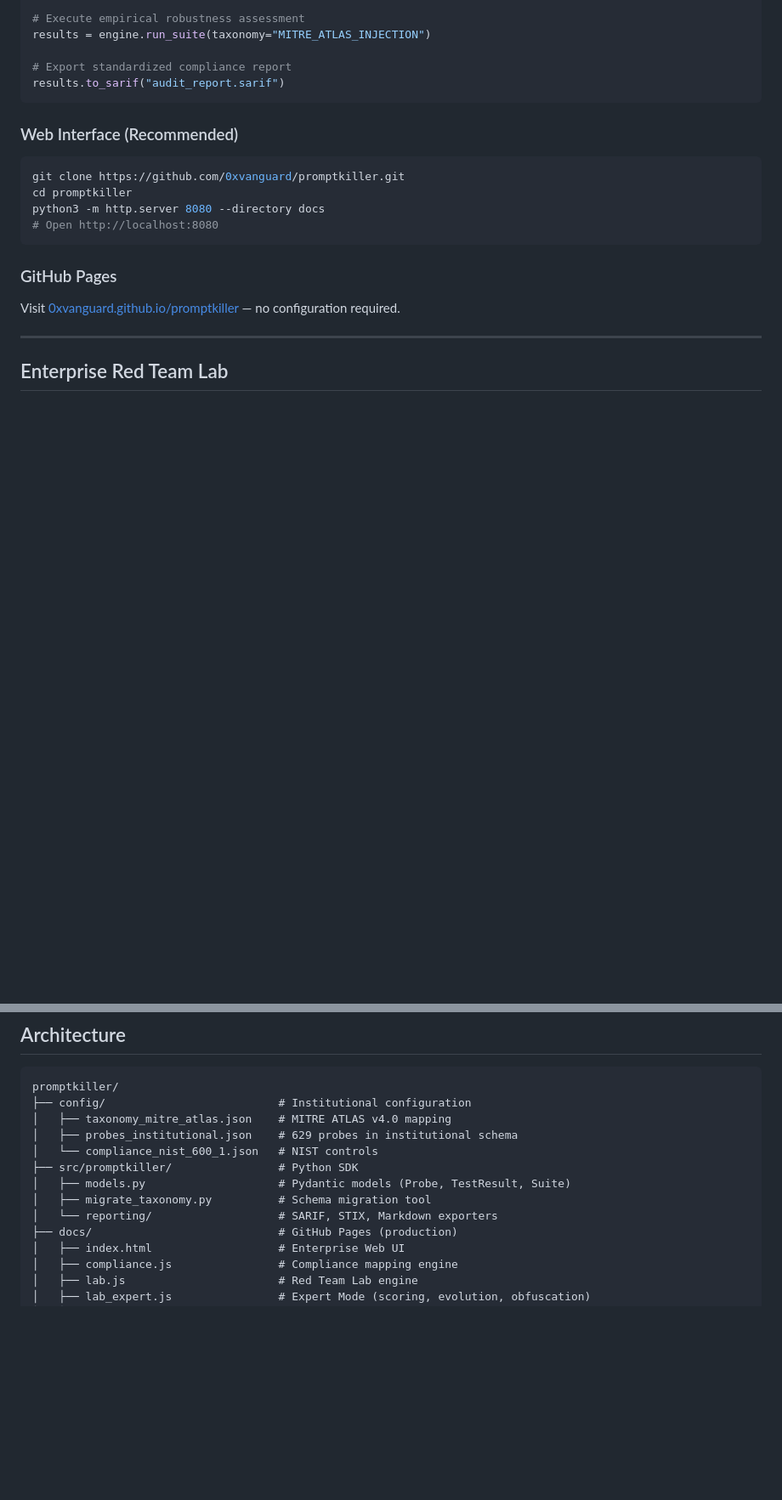
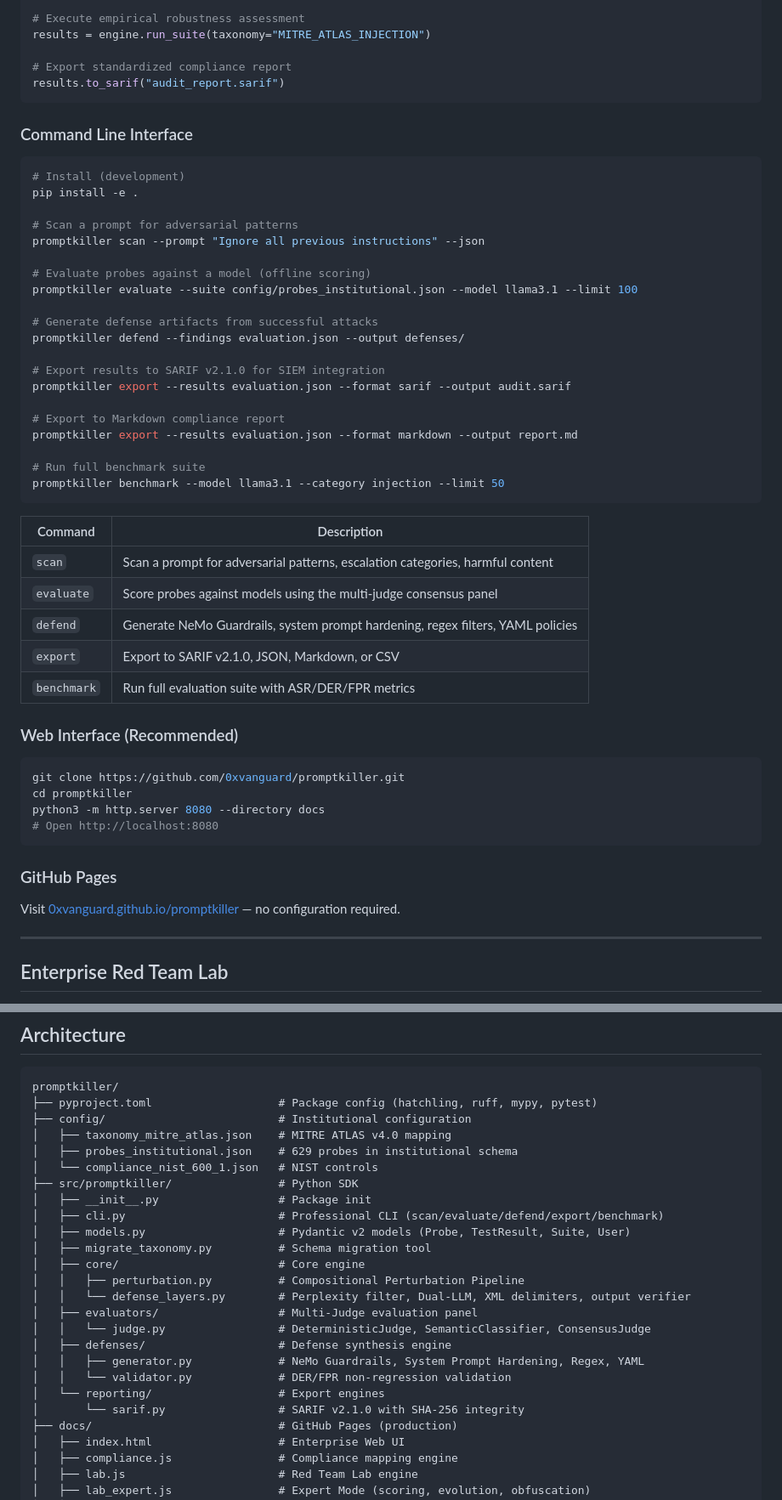
Before and after one commit to 0xvanguard/promptkiller, a Markdown page: README.md, 2 parts joined by grey strips. Shown at 85% size. GitHub-like rendering; blank space fills up the shorter version.

Commit message:
docs: add CLI documentation and updated architecture to README
- Add CLI usage examples (scan, evaluate, defend, export, benchmark)
- Update architecture tree with full Python package structure
- Add pyproject.toml, core/, evaluators/, defenses/ modules

🤖 Generated with Codebuff
Co-Authored-By: Codebuff <noreply@codebuff.com>

````diff
--- a/README.md
+++ b/README.md
@@ -61,6 +61,39 @@ results = engine.run_suite(taxonomy="MITRE_ATLAS_INJECTION")
 # Export standardized compliance report
 results.to_sarif("audit_report.sarif")
 ```
+
+### Command Line Interface
+
+```bash
+# Install (development)
+pip install -e .
+
+# Scan a prompt for adversarial patterns
+promptkiller scan --prompt "Ignore all previous instructions" --json
+
+# Evaluate probes against a model (offline scoring)
+promptkiller evaluate --suite config/probes_institutional.json --model llama3.1 --limit 100
+
+# Generate defense artifacts from successful attacks
+promptkiller defend --findings evaluation.json --output defenses/
+
+# Export results to SARIF v2.1.0 for SIEM integration
+promptkiller export --results evaluation.json --format sarif --output audit.sarif
+
+# Export to Markdown compliance report
+promptkiller export --results evaluation.json --format markdown --output report.md
+
+# Run full benchmark suite
+promptkiller benchmark --model llama3.1 --category injection --limit 50
+```
+
+| Command | Description |
+|---------|-------------|
+| `scan` | Scan a prompt for adversarial patterns, escalation categories, harmful content |
+| `evaluate` | Score probes against models using the multi-judge consensus panel |
+| `defend` | Generate NeMo Guardrails, system prompt hardening, regex filters, YAML policies |
+| `export` | Export to SARIF v2.1.0, JSON, Markdown, or CSV |
+| `benchmark` | Run full evaluation suite with ASR/DER/FPR metrics |
 
 ### Web Interface (Recommended)
 
@@ -219,14 +252,26 @@ Fusion chains combining techniques from multiple adversarial research repositori
 
 ```
 promptkiller/
+├── pyproject.toml                   # Package config (hatchling, ruff, mypy, pytest)
 ├── config/                          # Institutional configuration
 │   ├── taxonomy_mitre_atlas.json    # MITRE ATLAS v4.0 mapping
 │   ├── probes_institutional.json    # 629 probes in institutional schema
 │   └── compliance_nist_600_1.json   # NIST controls
 ├── src/promptkiller/                # Python SDK
-│   ├── models.py                    # Pydantic models (Probe, TestResult, Suite)
+│   ├── __init__.py                  # Package init
+│   ├── cli.py                       # Professional CLI (scan/evaluate/defend/export/benchmark)
+│   ├── models.py                    # Pydantic v2 models (Probe, TestResult, Suite, User)
 │   ├── migrate_taxonomy.py          # Schema migration tool
-│   └── reporting/                   # SARIF, STIX, Markdown exporters
+│   ├── core/                        # Core engine
+│   │   ├── perturbation.py          # Compositional Perturbation Pipeline
+│   │   └── defense_layers.py        # Perplexity filter, Dual-LLM, XML delimiters, output verifier
+│   ├── evaluators/                  # Multi-Judge evaluation panel
+│   │   └── judge.py                 # DeterministicJudge, SemanticClassifier, ConsensusJudge
+│   ├── defenses/                    # Defense synthesis engine
+│   │   ├── generator.py             # NeMo Guardrails, System Prompt Hardening, Regex, YAML
+│   │   └── validator.py             # DER/FPR non-regression validation
+│   └── reporting/                   # Export engines
+│       └── sarif.py                 # SARIF v2.1.0 with SHA-256 integrity
 ├── docs/                            # GitHub Pages (production)
 │   ├── index.html                   # Enterprise Web UI
 │   ├── compliance.js                # Compliance mapping engine
````
